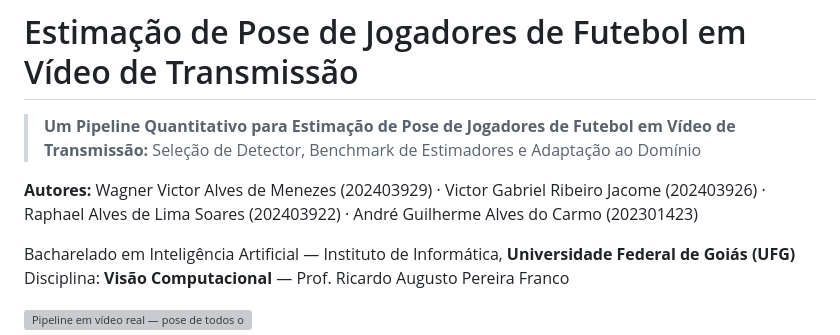
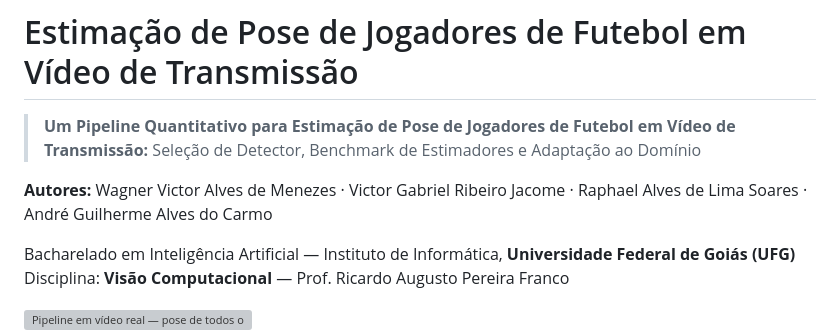
Before and after one commit to WagnerVic/football-orient-pose, a Markdown page: README.md, the part around the change. Rendered like a GitHub page; grey boxes are pictures that could not be loaded.

Commit message:
Update author formatting in README.md

```diff
--- a/README.md
+++ b/README.md
@@ -3,8 +3,8 @@
 > **Um Pipeline Quantitativo para Estimação de Pose de Jogadores de Futebol em Vídeo de Transmissão:**
 > Seleção de Detector, Benchmark de Estimadores e Adaptação ao Domínio
 
-**Autores:** Wagner Victor Alves de Menezes (202403929) · Victor Gabriel Ribeiro Jacome (202403926) ·
-Raphael Alves de Lima Soares (202403922) · André Guilherme Alves do Carmo (202301423)
+**Autores:** Wagner Victor Alves de Menezes  · Victor Gabriel Ribeiro Jacome  ·
+Raphael Alves de Lima Soares  · André Guilherme Alves do Carmo
 
 Bacharelado em Inteligência Artificial — Instituto de Informática, **Universidade Federal de Goiás (UFG)**
 Disciplina: **Visão Computacional** — Prof. Ricardo Augusto Pereira Franco
```
